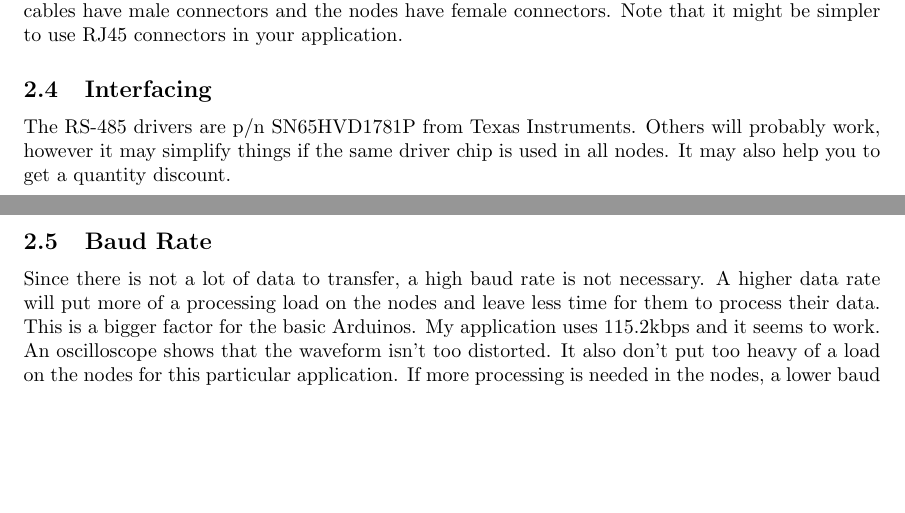
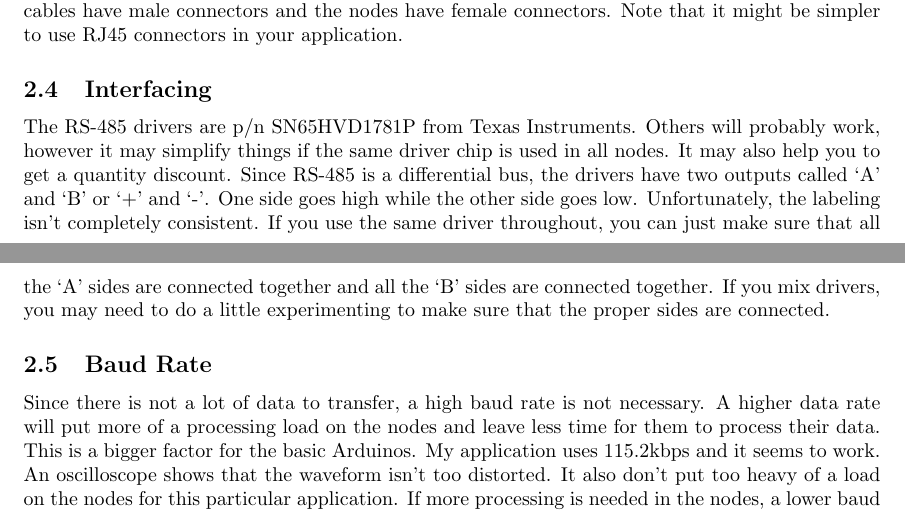
Before and after one commit to BrentSeidel/Arduino-Sensor-Network, a LaTeX document (Documentation/Hardware.tex): two parts of pages 1 and 2 of 3, joined at a grey line, cut so that both start at the same text, the shorter picture padded with empty space. Compiled offline with pdfLaTeX; a LaTeX package or settings file that is missing is left out.

Commit message:
Documentation updates
Some minor documentation updates.

```diff
--- a/Documentation/Hardware.tex
+++ b/Documentation/Hardware.tex
@@ -36,7 +36,7 @@ The network cabling uses CAT-5 cables due to its easy availability.  It is not q
 The cables are terminated with DE-9 connectors.  Pins 4 and 8 are used for the bus.  The other pins are avaialble.  Each node has 2 connectors so that the nodes can be daisy chained together.  The cables have male connectors and the nodes have female connectors.  Note that it might be simpler to use RJ45 connectors in your application.
 
 \subsection{Interfacing}
-The RS-485 drivers are p/n SN65HVD1781P from Texas Instruments.  Others will probably work, however it may simplify things if the same driver chip is used in all nodes.  It may also help you to get a quantity discount.
+The RS-485 drivers are p/n SN65HVD1781P from Texas Instruments.  Others will probably work, however it may simplify things if the same driver chip is used in all nodes.  It may also help you to get a quantity discount.  Since RS-485 is a differential bus, the drivers have two outputs called `A' and `B' or `+' and `-'.  One side goes high while the other side goes low.  Unfortunately, the labeling isn't completely consistent.  If you use the same driver throughout, you can just make sure that all the `A' sides are connected together and all the `B' sides are connected together.  If you mix drivers, you may need to do a little experimenting to make sure that the proper sides are connected.
 
 \subsection{Baud Rate}
 Since there is not a lot of data to transfer, a high baud rate is not necessary.  A higher data rate will put more of a processing load on the nodes and leave less time for them to process their data.  This is a bigger factor for the basic Arduinos.  My application uses 115.2kbps and it seems to work.  An oscilloscope shows that the waveform isn't too distorted.  It also don't put too heavy of a load on the nodes for this particular application.  If more processing is needed in the nodes, a lower baud rate may be needed.
```
Also changed, not shown: Documentation/System Overview.tex (+1 -1 lines), Documentation/Hardware.pdf, Documentation/System Overview.pdf.
